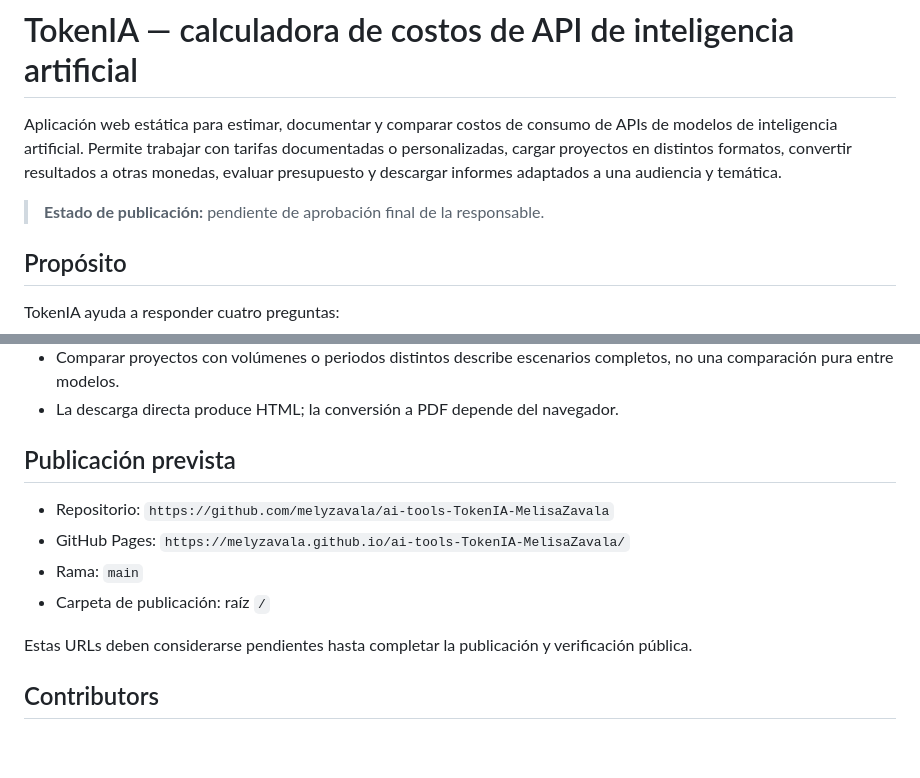
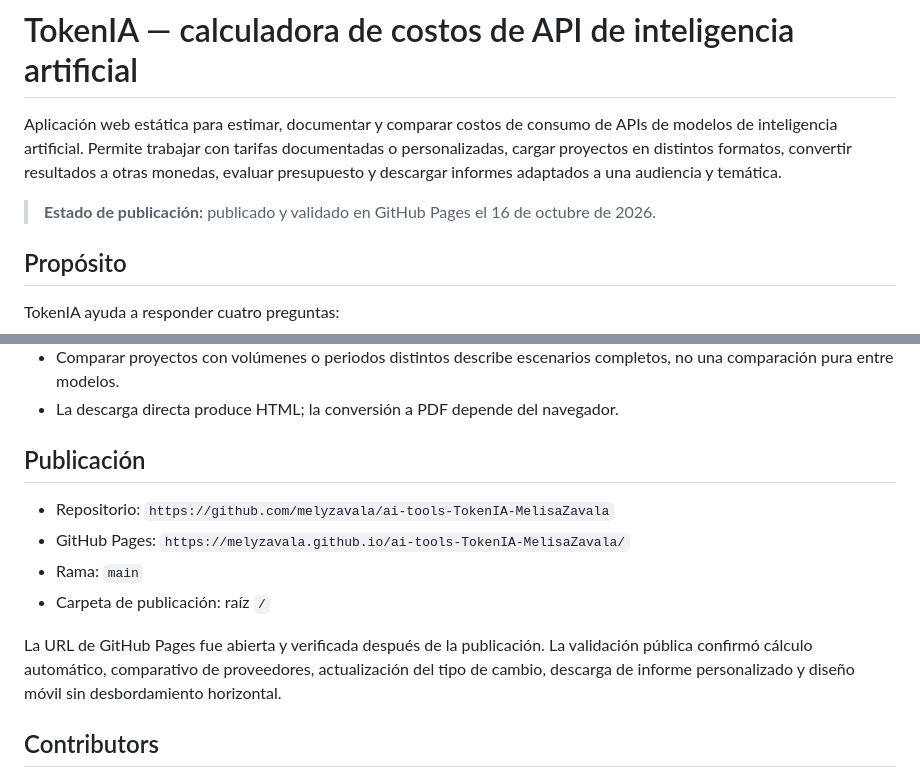
Before and after one commit to melyzavala/ai-tools-TokenIA-MelisaZavala, a Markdown page: README.md, 2 parts joined by grey strips. Rendered like a GitHub page; blank space fills up the shorter version.

Commit message:
Actualizar evidencia de validación pública

```diff
--- a/README.md
+++ b/README.md
@@ -2,7 +2,7 @@
 
 Aplicación web estática para estimar, documentar y comparar costos de consumo de APIs de modelos de inteligencia artificial. Permite trabajar con tarifas documentadas o personalizadas, cargar proyectos en distintos formatos, convertir resultados a otras monedas, evaluar presupuesto y descargar informes adaptados a una audiencia y temática.
 
-> **Estado de publicación:** pendiente de aprobación final de la responsable.
+> **Estado de publicación:** publicado y validado en GitHub Pages el 16 de octubre de 2026.
 
 ## Propósito
 
@@ -152,14 +152,14 @@ Los resultados completos y las limitaciones se documentan en [REPORTE_VALIDACION
 - Comparar proyectos con volúmenes o periodos distintos describe escenarios completos, no una comparación pura entre modelos.
 - La descarga directa produce HTML; la conversión a PDF depende del navegador.
 
-## Publicación prevista
+## Publicación
 
 - Repositorio: `https://github.com/melyzavala/ai-tools-TokenIA-MelisaZavala`
 - GitHub Pages: `https://melyzavala.github.io/ai-tools-TokenIA-MelisaZavala/`
 - Rama: `main`
 - Carpeta de publicación: raíz `/`
 
-Estas URLs deben considerarse pendientes hasta completar la publicación y verificación pública.
+La URL de GitHub Pages fue abierta y verificada después de la publicación. La validación pública confirmó cálculo automático, comparativo de proveedores, actualización del tipo de cambio, descarga de informe personalizado y diseño móvil sin desbordamiento horizontal.
 
 ## Contributors
 
```
Also changed, not shown: REPORTE_VALIDACION.md (+27 -26 lines).
